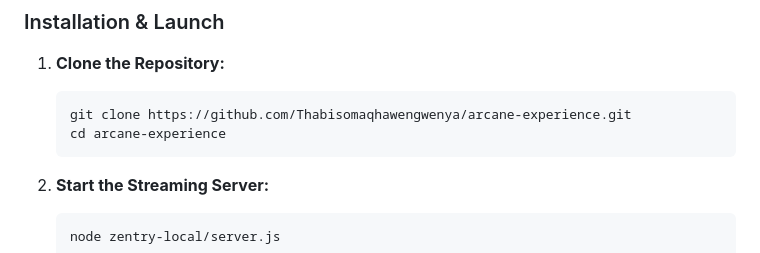
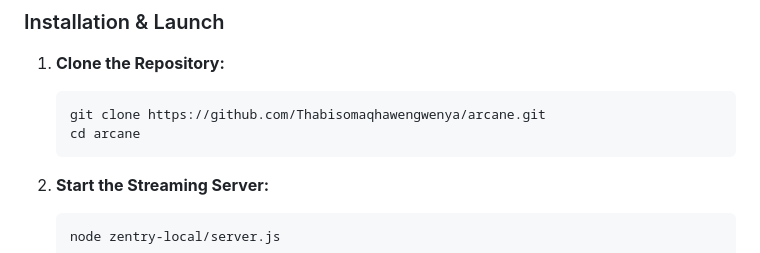
Before and after one commit to Thabisomaqhawengwenya/arcane, a Markdown page: README.md, the part around the change. Rendered like a GitHub page.

Commit message:
Update repository clone paths to match new repo name

````diff
--- a/README.md
+++ b/README.md
@@ -254,8 +254,8 @@ if (range) {
 
 1. **Clone the Repository:**
    ```bash
-   git clone https://github.com/Thabisomaqhawengwenya/arcane-experience.git
-   cd arcane-experience
+   git clone https://github.com/Thabisomaqhawengwenya/arcane.git
+   cd arcane
    ```
 
 2. **Start the Streaming Server:**
````
